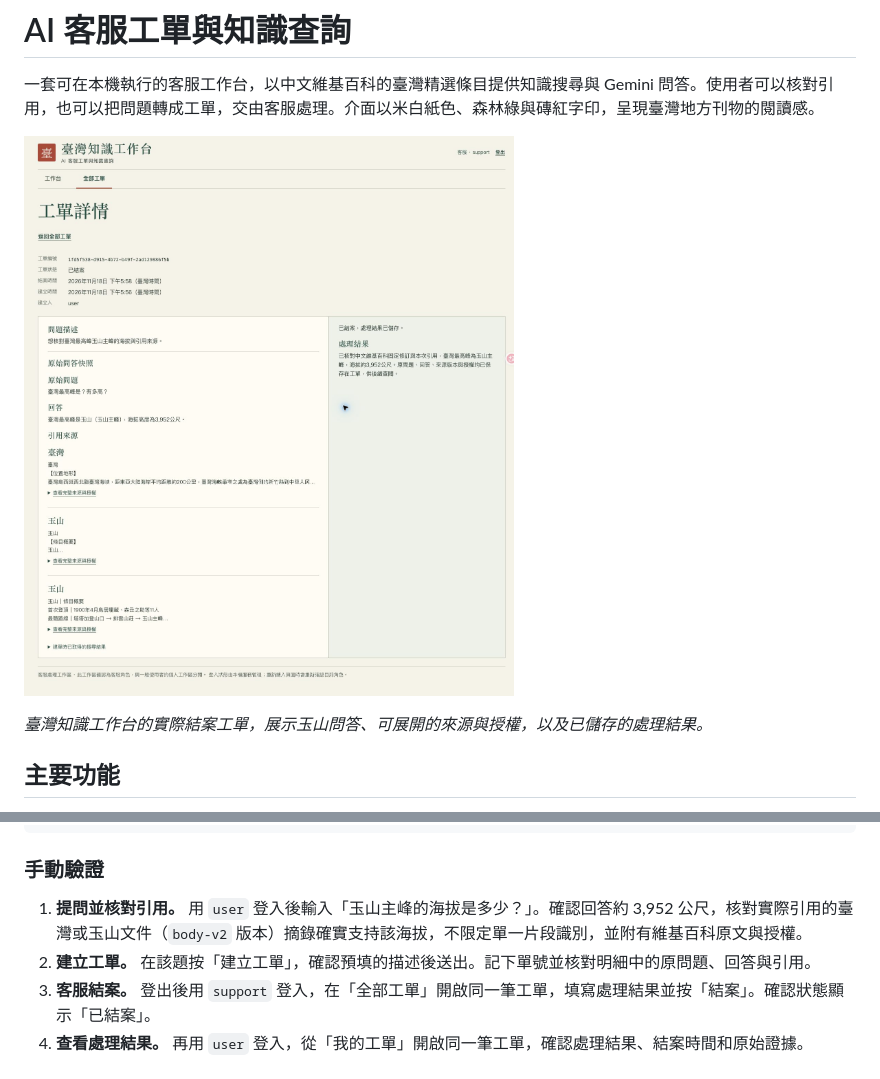
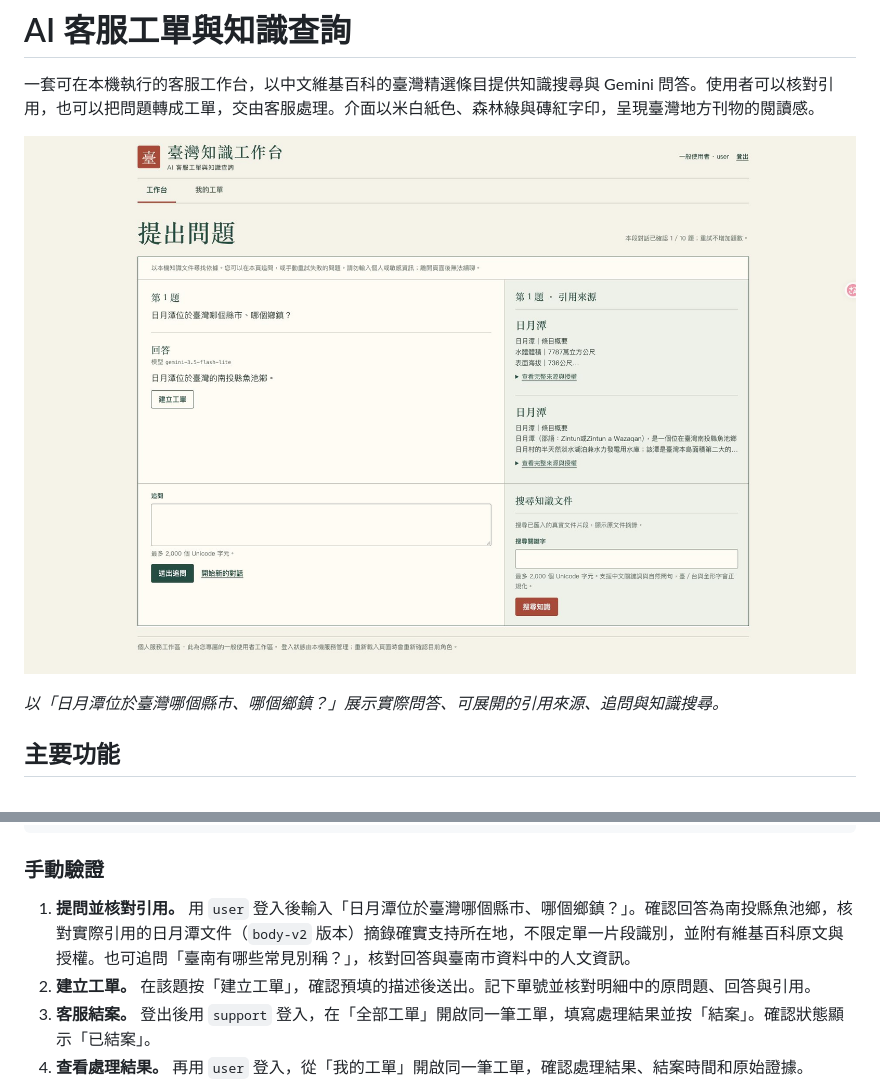
Before and after one commit to a9088391/ai-support, a Markdown page: README.md, 2 parts joined by grey strips. Drawn GitHub-style; pictures changed too: docs/images/support-workbench.jpg.

```diff
--- a/README.md
+++ b/README.md
@@ -6,5 +6,5 @@
 
-*臺灣知識工作台的實際結案工單，展示玉山問答、可展開的來源與授權，以及已儲存的處理結果。*
+*以「日月潭位於臺灣哪個縣市、哪個鄉鎮？」展示實際問答、可展開的引用來源、追問與知識搜尋。*
 
 ## 主要功能
 
@@ -44,7 +44,7 @@
 
 ### 手動驗證
 
-1. **提問並核對引用。** 用 `user` 登入後輸入「玉山主峰的海拔是多少？」。確認回答約 3,952 公尺，核對實際引用的臺灣或玉山文件（`body-v2` 版本）摘錄確實支持該海拔，不限定單一片段識別，並附有維基百科原文與授權。
+1. **提問並核對引用。** 用 `user` 登入後輸入「日月潭位於臺灣哪個縣市、哪個鄉鎮？」。確認回答為南投縣魚池鄉，核對實際引用的日月潭文件（`body-v2` 版本）摘錄確實支持所在地，不限定單一片段識別，並附有維基百科原文與授權。也可追問「臺南有哪些常見別稱？」，核對回答與臺南市資料中的人文資訊。
 2. **建立工單。** 在該題按「建立工單」，確認預填的描述後送出。記下單號並核對明細中的原問題、回答與引用。
 3. **客服結案。** 登出後用 `support` 登入，在「全部工單」開啟同一筆工單，填寫處理結果並按「結案」。確認狀態顯示「已結案」。
 4. **查看處理結果。** 再用 `user` 登入，從「我的工單」開啟同一筆工單，確認處理結果、結案時間和原始證據。
```
Also changed, not shown: other parts of README.md (+1 -1 lines), docs/guide.md (+8 -6 lines).
